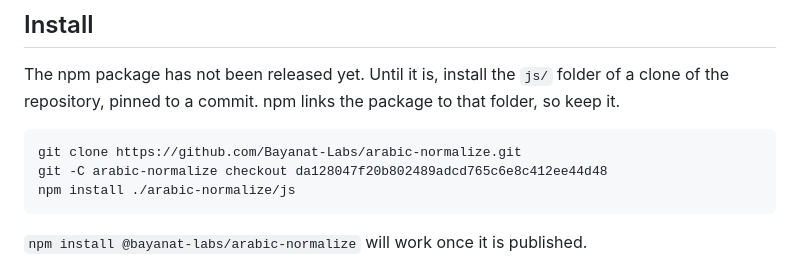
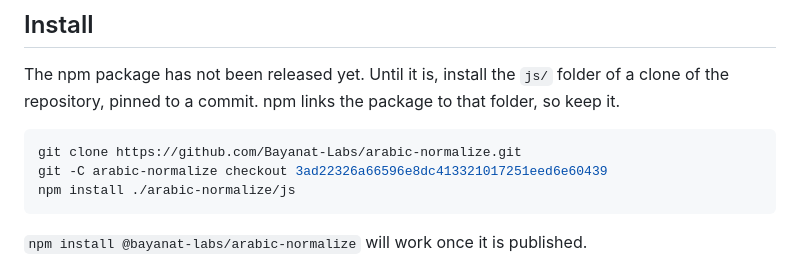
Before and after one commit to Bayanat-Labs/arabic-normalize, a Markdown page: js/README.md, the part around the change. Rendered like a GitHub page.

````diff
--- a/js/README.md
+++ b/js/README.md
@@ -17,7 +17,7 @@ The npm package has not been released yet. Until it is, install the `js/` folder
 
 ```bash
 git clone https://github.com/Bayanat-Labs/arabic-normalize.git
-git -C arabic-normalize checkout da128047f20b802489adcd765c6e8c412ee44d48
+git -C arabic-normalize checkout 3ad22326a66596e8dc413321017251eed6e60439
 npm install ./arabic-normalize/js
 ```
 
````
Also changed, not shown: CHANGELOG.md (+1 -1 lines), README.md (+2 -2 lines).
